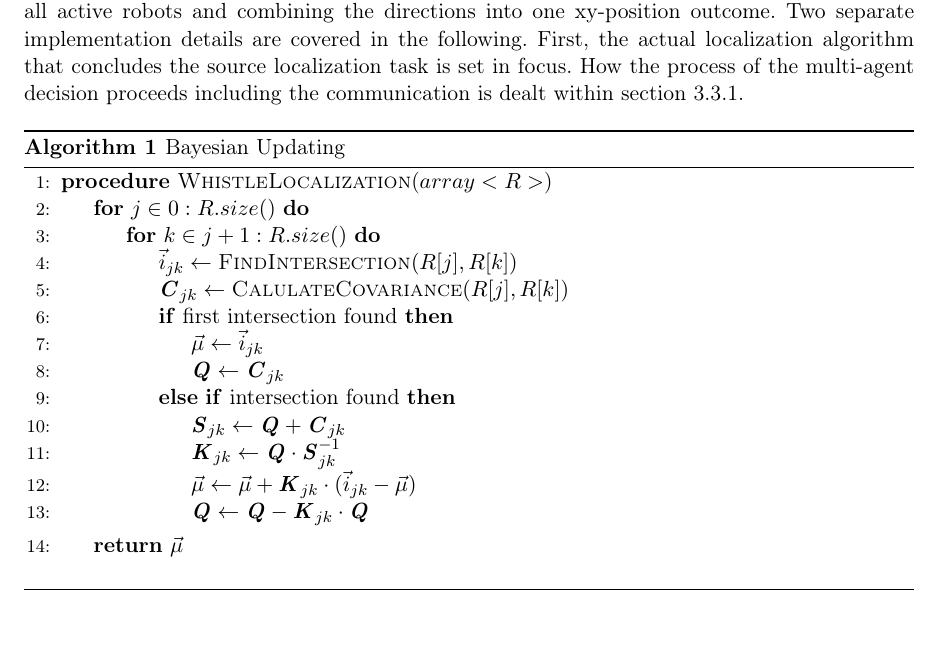
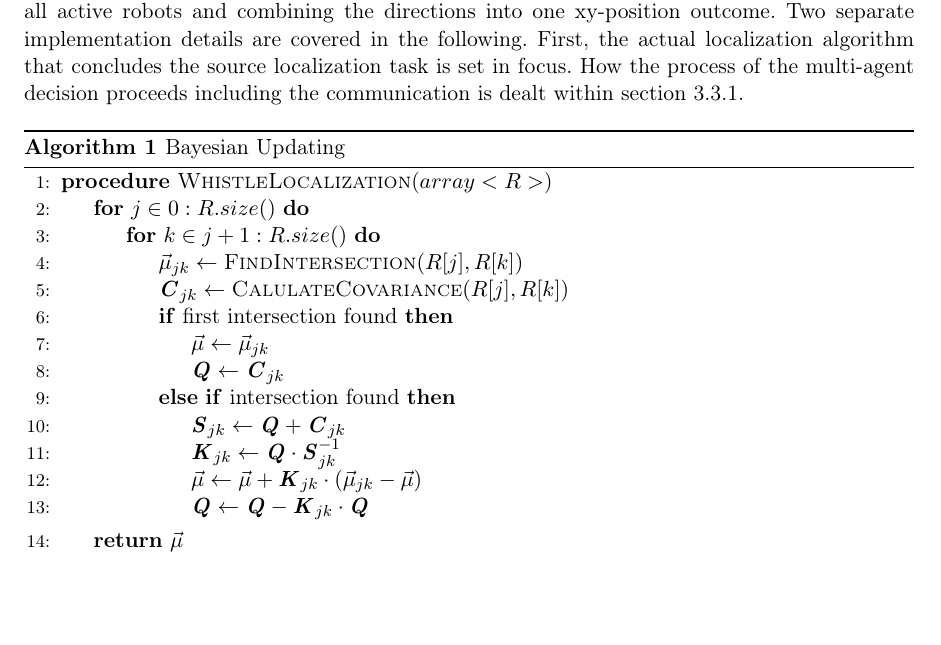
Before and after one commit to ykonda/Masterthesis, a LaTeX thesis (Thesis.tex, which reads content/03_multiAgentLoca.tex): part of page 49 of 80, cut so that both start at the same text, the shorter picture padded with empty space. Compiled offline with pdfLaTeX.

Commit message:
correct intersection i to mu

```diff
--- a/content/03_multiAgentLoca.tex
+++ b/content/03_multiAgentLoca.tex
@@ -19,15 +19,15 @@ is dealt within \cref{subsec:03_teamCommunication}.
         \Procedure {WhistleLocalization}{$array<R>$}
             \For{$j \in 0:R.size()$}
                 \For{$k \in j+1:R.size()$}
-                    \State $\vec{i}_{jk} \gets \Call{FindIntersection}{R[j], R[k]}$
+                    \State $\vec{\mu}_{jk} \gets \Call{FindIntersection}{R[j], R[k]}$
                     \State $\textbf{\textit{C}}_{jk} \gets \Call{CalulateCovariance}{R[j], R[k]}$
                     \If{first intersection found}
-                        \State $\vec{\mu} \gets \vec{i}_{jk}$
+                        \State $\vec{\mu} \gets \vec{\mu}_{jk}$
                         \State $\textbf{\textit{Q}} \gets \textbf{\textit{C}}_{jk}$
                     \ElsIf{intersection found}
                         \State $\textbf{\textit{S}}_{jk} \gets \textbf{\textit{Q}} + \textbf{\textit{C}}_{jk}$
                         \State $\textbf{\textit{K}}_{jk} \gets \textbf{\textit{Q}} \cdot \textbf{\textit{S}}_{jk}^{-1}$
-                        \State $\vec{\mu} \gets \vec{\mu} + \textbf{\textit{K}}_{jk} \cdot (\vec{i}_{jk} - \vec{\mu})$
+                        \State $\vec{\mu} \gets \vec{\mu} + \textbf{\textit{K}}_{jk} \cdot (\vec{\mu}_{jk} - \vec{\mu})$
                         \State $\textbf{\textit{Q}} \gets \textbf{\textit{Q}} - \textbf{\textit{K}}_{jk} \cdot \textbf{\textit{Q}}$
                     \EndIf
                 \EndFor
```
